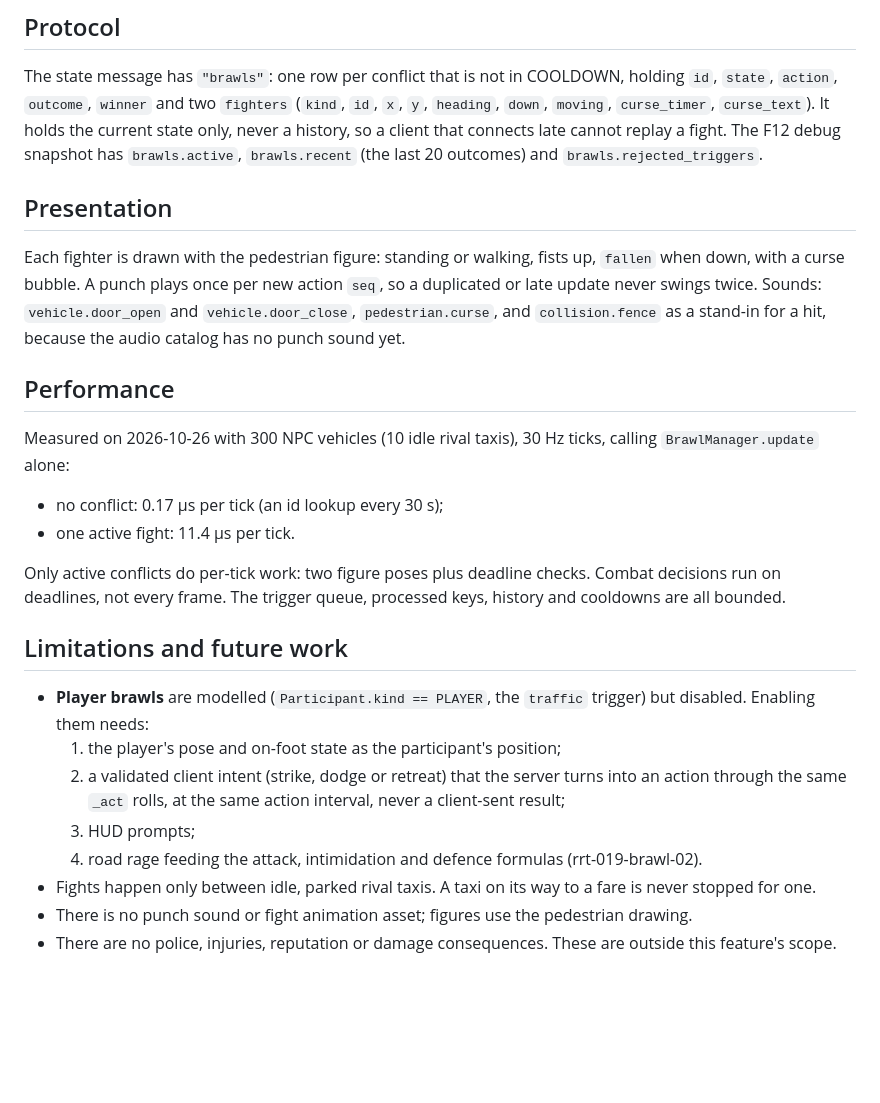
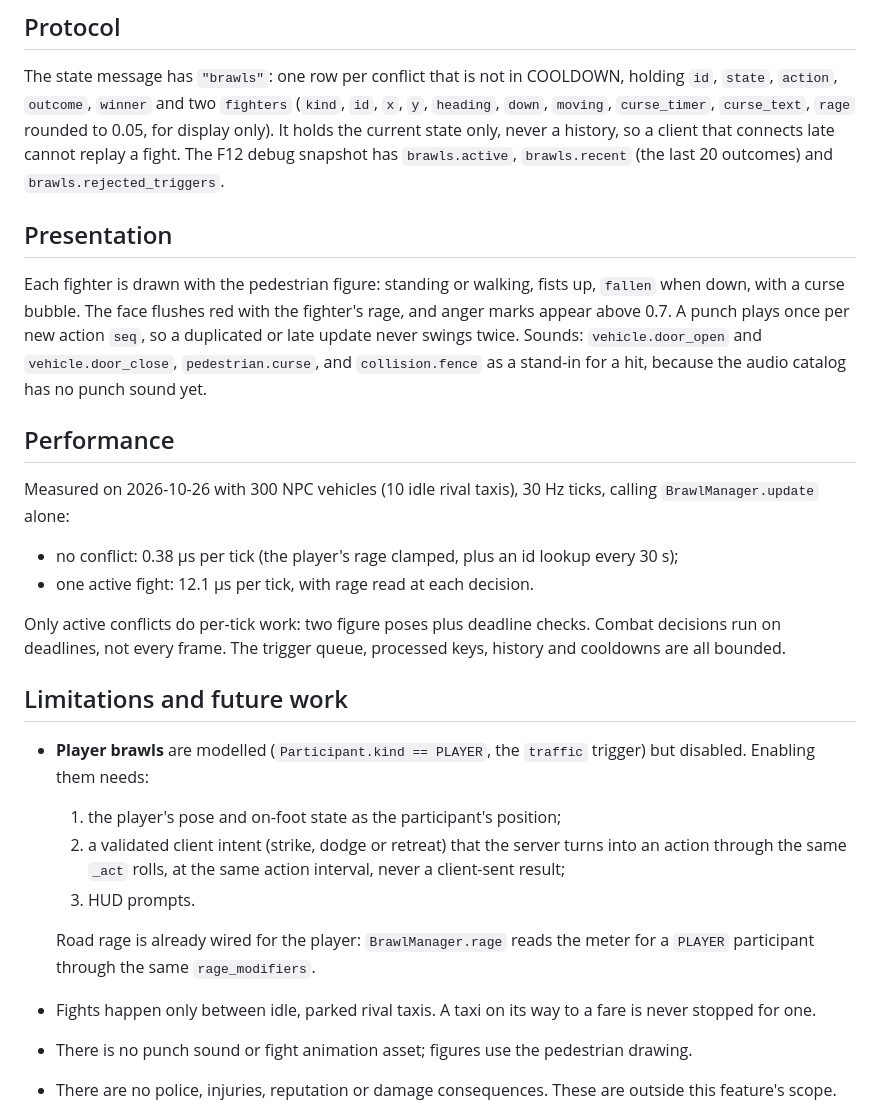
Before and after one commit to emehtata/roadragetaxi, a Markdown page: docs/taxi-brawls.md, the part around one of its changes. GitHub-like rendering; blank space fills up the shorter version.

```diff
--- a/docs/taxi-brawls.md
+++ b/docs/taxi-brawls.md
@@ -91,7 +144,7 @@ quarrel again.
 The state message has `"brawls"`: one row per conflict that is not in
 COOLDOWN, holding `id`, `state`, `action`, `outcome`, `winner` and two
 `fighters` (`kind`, `id`, `x`, `y`, `heading`, `down`, `moving`,
-`curse_timer`, `curse_text`). It holds the current state only, never a
+`curse_timer`, `curse_text`, `rage` rounded to 0.05, for display only). It holds the current state only, never a
 history, so a client that connects late cannot replay a fight. The F12
 debug snapshot has `brawls.active`, `brawls.recent` (the last 20 outcomes)
 and `brawls.rejected_triggers`.
@@ -99,7 +152,8 @@ and `brawls.rejected_triggers`.
 ## Presentation
 
 Each fighter is drawn with the pedestrian figure: standing or walking, fists
-up, `fallen` when down, with a curse bubble. A punch plays once per new
+up, `fallen` when down, with a curse bubble. The face flushes red with the
+fighter's rage, and anger marks appear above 0.7. A punch plays once per new
 action `seq`, so a duplicated or late update never swings twice. Sounds:
 `vehicle.door_open` and `vehicle.door_close`, `pedestrian.curse`, and
 `collision.fence` as a stand-in for a hit, because the audio catalog has no
@@ -110,8 +164,9 @@ punch sound yet.
 Measured on 2026-10-26 with 300 NPC vehicles (10 idle rival taxis), 30 Hz
 ticks, calling `BrawlManager.update` alone:
 
-- no conflict: 0.17 µs per tick (an id lookup every 30 s);
-- one active fight: 11.4 µs per tick.
+- no conflict: 0.38 µs per tick (the player's rage clamped, plus an id
+  lookup every 30 s);
+- one active fight: 12.1 µs per tick, with rage read at each decision.
 
 Only active conflicts do per-tick work: two figure poses plus deadline
 checks. Combat decisions run on deadlines, not every frame. The trigger
@@ -125,9 +180,10 @@ queue, processed keys, history and cooldowns are all bounded.
   2. a validated client intent (strike, dodge or retreat) that the server
      turns into an action through the same `_act` rolls, at the same action
      interval, never a client-sent result;
-  3. HUD prompts;
-  4. road rage feeding the attack, intimidation and defence formulas
-     (rrt-019-brawl-02).
+  3. HUD prompts.
+
+  Road rage is already wired for the player: `BrawlManager.rage` reads the
+  meter for a `PLAYER` participant through the same `rage_modifiers`.
 - Fights happen only between idle, parked rival taxis. A taxi on its way to
   a fare is never stopped for one.
 - There is no punch sound or fight animation asset; figures use the
```
Also changed, not shown: other parts of docs/taxi-brawls.md (+57 -4 lines).
